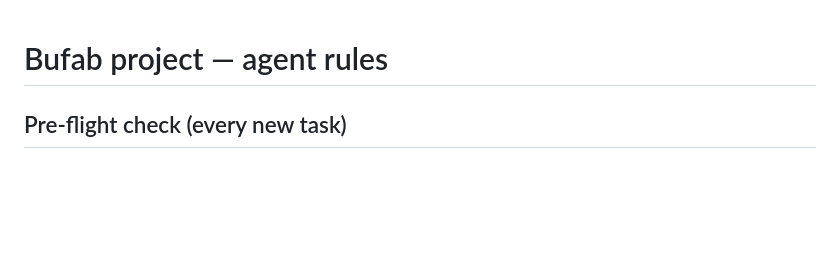
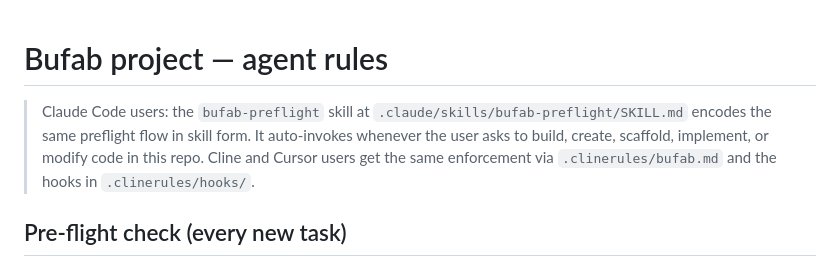
Before and after one commit to Bufabhackaton/start_template_project, a Markdown page: CLAUDE.md, the part around the change. Rendered like a GitHub page; blank space fills up the shorter version.

Commit message:
Add bufab-preflight skill for Claude Code
A Claude Code Skill at .claude/skills/bufab-preflight/SKILL.md that auto-invokes on build/create/scaffold prompts, verifies the bufab-mcp server is reachable via ui_export, and primes the conversation with active design tokens and strict constraints before any code is written. Closes the "Skills + MCP + hooks" gap in the pitch — Claude Code users now get a literal Skill alongside the Cline rules and hooks.

Co-Authored-By: Claude Opus 4.7 (1M context) <noreply@anthropic.com>

```diff
--- a/CLAUDE.md
+++ b/CLAUDE.md
@@ -1,4 +1,11 @@
 # Bufab project — agent rules
+
+> Claude Code users: the `bufab-preflight` skill at
+> `.claude/skills/bufab-preflight/SKILL.md` encodes the same preflight
+> flow in skill form. It auto-invokes whenever the user asks to build,
+> create, scaffold, implement, or modify code in this repo. Cline and
+> Cursor users get the same enforcement via `.clinerules/bufab.md` and
+> the hooks in `.clinerules/hooks/`.
 
 ## Pre-flight check (every new task)
 
```
Also changed, not shown: 1 other file.
